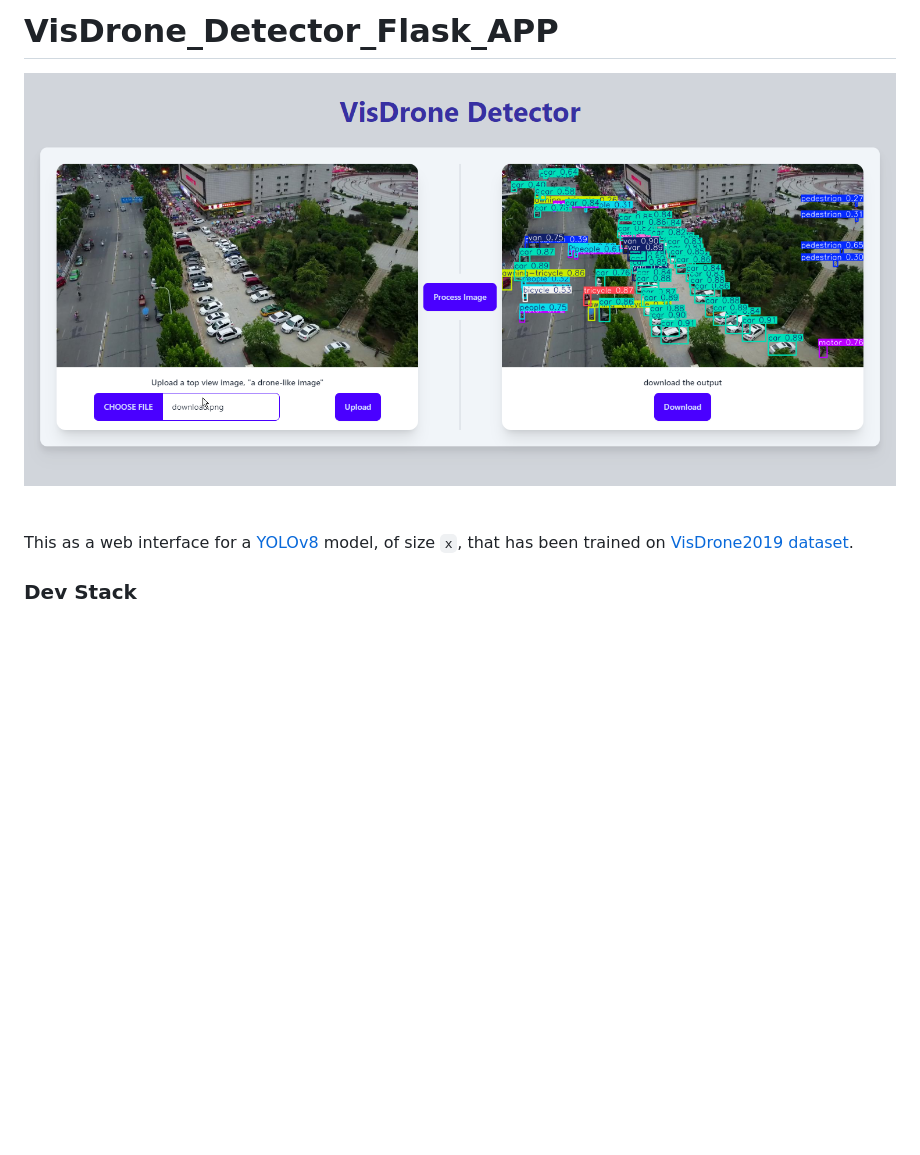
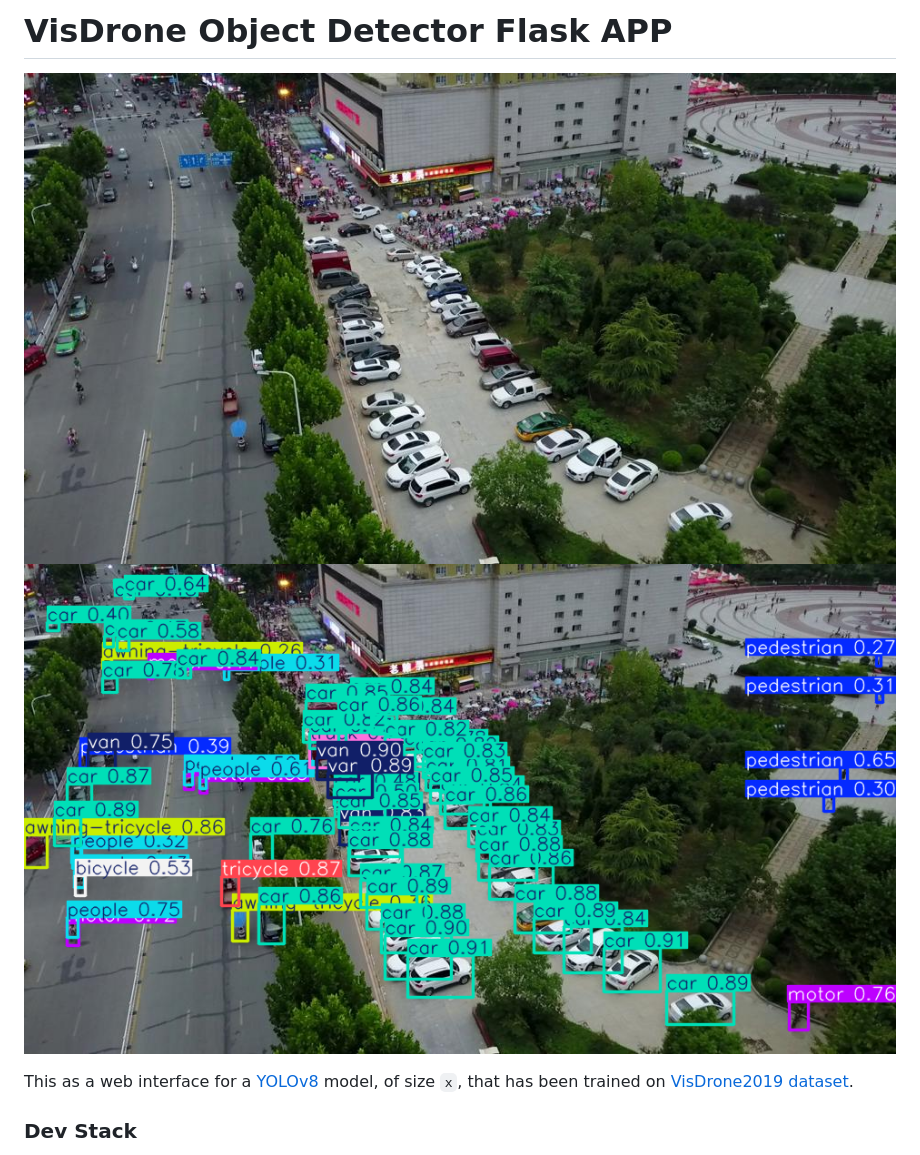
Before and after one commit to imirghania/VisDrone_Detector_Flask_APP, a Markdown page: README.md, the part around the change. Rendered like a GitHub page; pictures changed too: app_screenshots/original.png (added), app_screenshots/result.png (added); blank space fills up the shorter version.

```diff
--- a/README.md
+++ b/README.md
@@ -1,6 +1,6 @@
-# VisDrone_Detector_Flask_APP
+# VisDrone Object Detector Flask APP
 
-![Full functioning app](app_screenshots/4.png)
+![original iamge](app_screenshots/original.png) ![an inference result](app_screenshots/result.png)
 
 This as a web interface for a [YOLOv8](https://docs.ultralytics.com/) model, of size `x`, that has been trained on [VisDrone2019 dataset](https://github.com/VisDrone/VisDrone-Dataset).
 
```
Also changed, not shown: 2 other files.
